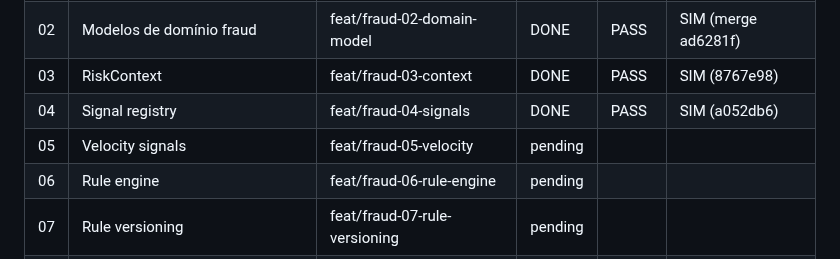
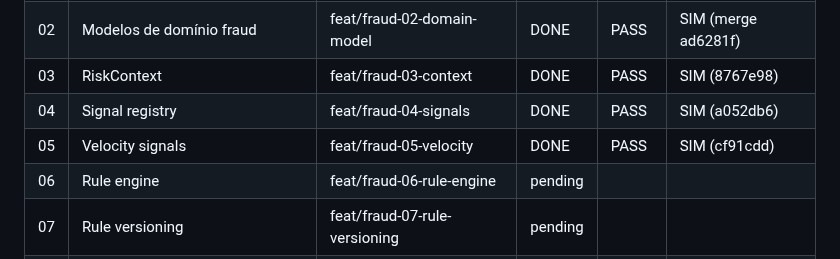
Before and after one commit to gugaucb/bankio, a Markdown page: MEMORY_FRAUD.md, the part around the change. GitHub-like rendering.

Commit message:
docs(fraud): task 05 complete

```diff
--- a/MEMORY_FRAUD.md
+++ b/MEMORY_FRAUD.md
@@ -11,7 +11,7 @@ Protocolo: DISCOVER → CRITÉRIOS → BRANCH `feat/fraud-XX-*` → IMPLEMENT
 | 02 | Modelos de domínio fraud | feat/fraud-02-domain-model | DONE | PASS | SIM (merge ad6281f) |
 | 03 | RiskContext | feat/fraud-03-context | DONE | PASS | SIM (8767e98) |
 | 04 | Signal registry | feat/fraud-04-signals | DONE | PASS | SIM (a052db6) |
-| 05 | Velocity signals | feat/fraud-05-velocity | pending | | |
+| 05 | Velocity signals | feat/fraud-05-velocity | DONE | PASS | SIM (cf91cdd) |
 | 06 | Rule engine | feat/fraud-06-rule-engine | pending | | |
 | 07 | Rule versioning | feat/fraud-07-rule-versioning | pending | | |
 | 08 | Score engine | feat/fraud-08-score-engine | pending | | |
```
